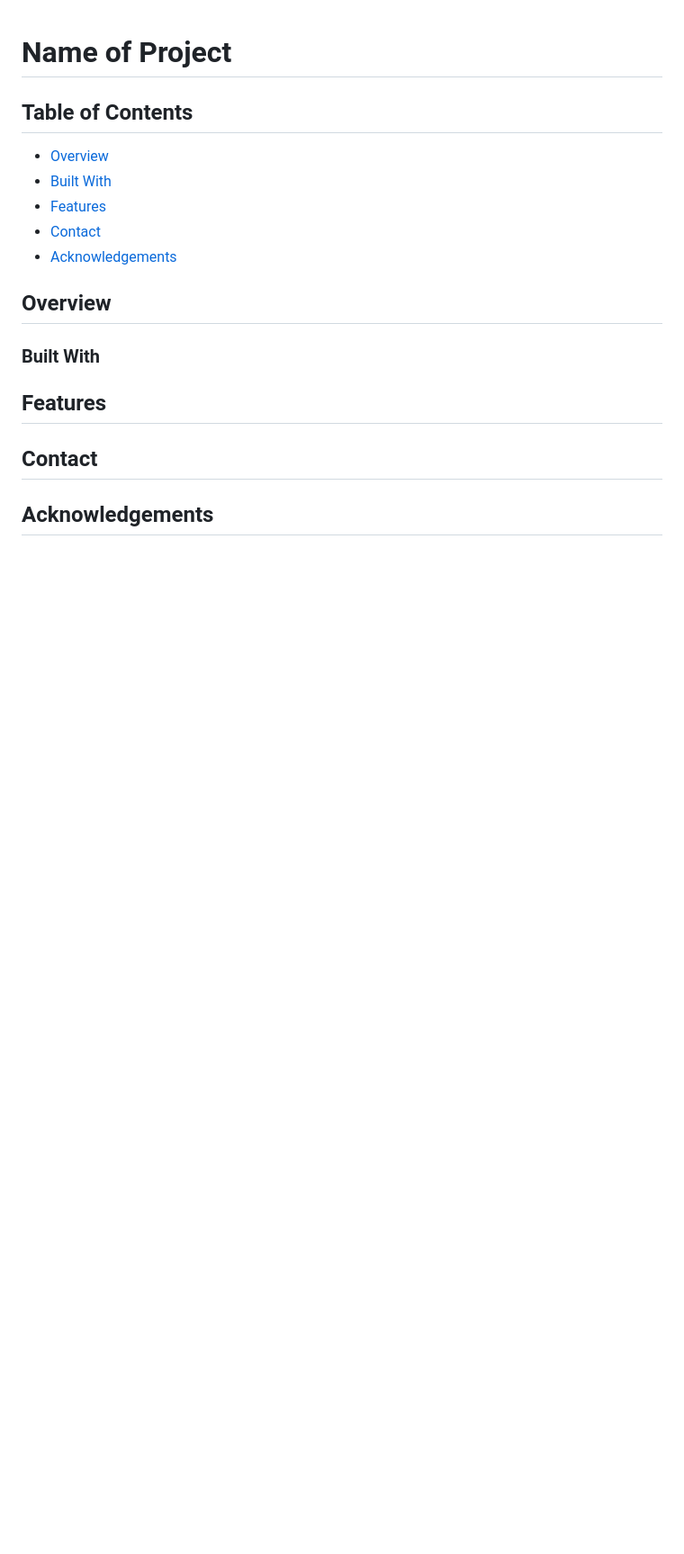
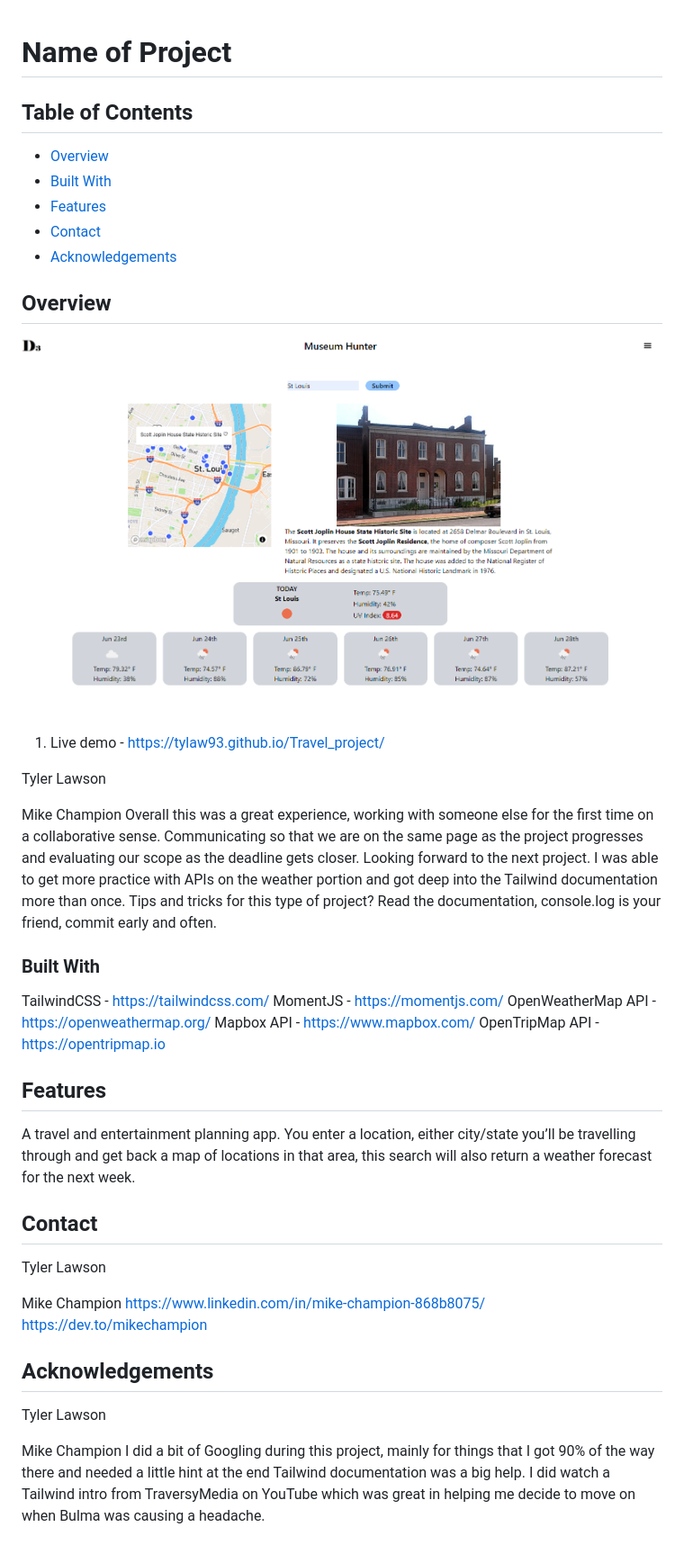
Before and after one commit to Tylaw93/Travel_project, a Markdown page: README.md, the part around the change. Shown: that part at 90% size. Drawn GitHub-style; pictures changed too: assets/img/museum_hunter_demo.png (added); blank space fills up the shorter version.

Commit message:
Add README.md and demo image

```diff
--- a/README.md
+++ b/README.md
@@ -10,25 +10,49 @@
 
 ## Overview
 
-<!-- TODO: Add a screenshot of the live project.
-    1. Link to a 'live demo.'
-    2. Describe your overall experience in a couple of sentences.
-    3. List a few specific technical things that you learned or improved on.
-    4. Share any other tips or guidance for others attempting this or something similar.
- -->
+![rravel application demo 1](./assets/img/museum_hunter_demo.png)
+
+<!--
+Describe your overall experience in a couple of sentences.
+List a few specific technical things that you learned or improved on.
+Share any other tips or guidance for others attempting this or something similar. -->
+
+1. Live demo - https://tylaw93.github.io/Travel_project/
+
+Tyler Lawson
+
+Mike Champion
+Overall this was a great experience, working with someone else for the first time on a collaborative sense. Communicating so that we are on the same page as the project progresses and evaluating our scope as the deadline gets closer. Looking forward to the next project.
+I was able to get more practice with APIs on the weather portion and got deep into the Tailwind documentation more than once.
+Tips and tricks for this type of project? Read the documentation, console.log is your friend, commit early and often.
 
 ### Built With
 
-<!-- TODO: List any MAJOR libraries/frameworks (e.g. React, Tailwind) with links to their homepages. -->
+TailwindCSS - https://tailwindcss.com/
+MomentJS - https://momentjs.com/
+OpenWeatherMap API - https://openweathermap.org/
+Mapbox API - https://www.mapbox.com/
+OpenTripMap API - https://opentripmap.io
 
 ## Features
 
-<!-- TODO: List what specific 'user problems' that this application solves. -->
+A travel and entertainment planning app. You enter a location, either city/state you’ll be travelling through and get back a map of locations in that area, this search will also return a weather forecast for the next week.
 
 ## Contact
 
 <!-- TODO: Include icons and links to your RELEVANT, PROFESSIONAL 'DEV-ORIENTED' social media. LinkedIn and dev.to are minimum. -->
 
+Tyler Lawson
+
+Mike Champion
+https://www.linkedin.com/in/mike-champion-868b8075/
+https://dev.to/mikechampion
+
 ## Acknowledgements
 
 <!-- TODO: List any blog posts, tutorials or plugins that you may have used to complete the project. Only list those that had a significant impact. Obviously, we all 'Google' stuff while working on our things, but maybe something in particular stood out as a 'major contributor' to your skill set for this project. -->
+
+Tyler Lawson
+
+Mike Champion
+I did a bit of Googling during this project, mainly for things that I got 90% of the way there and needed a little hint at the end Tailwind documentation was a big help. I did watch a Tailwind intro from TraversyMedia on YouTube which was great in helping me decide to move on when Bulma was causing a headache.
```
